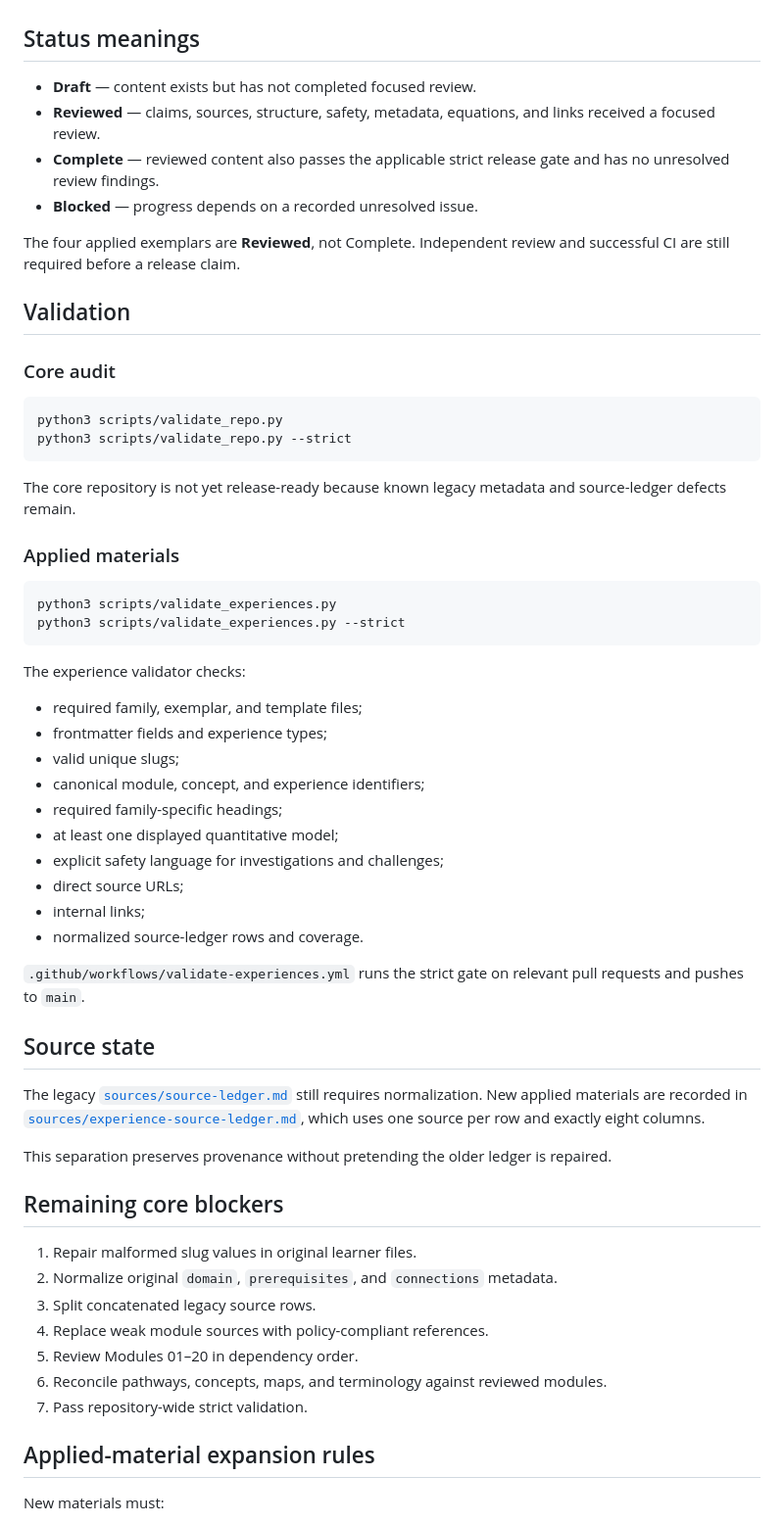
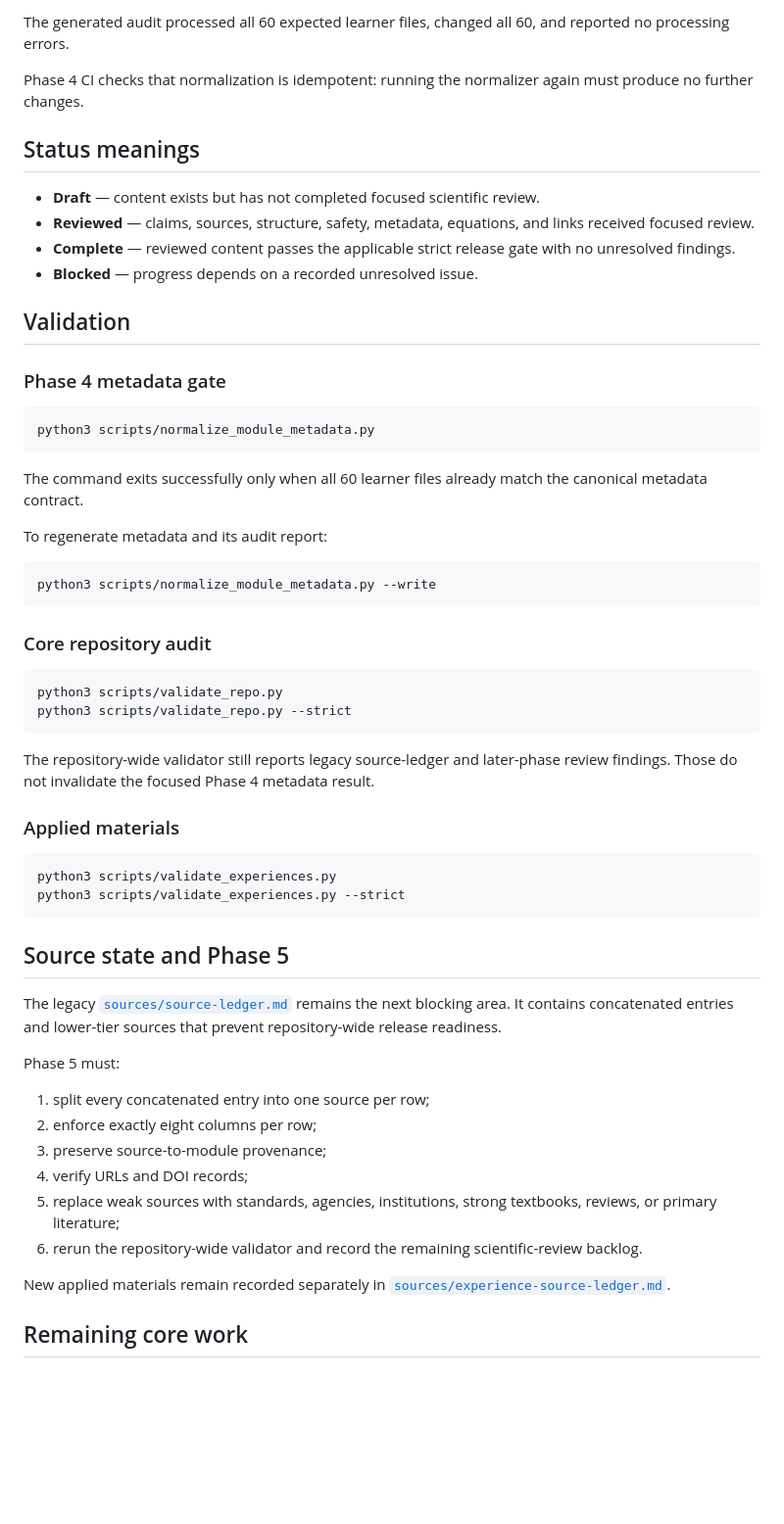
Before and after one commit to Rhodan-lab/principle-to-system, a Markdown page: PROJECT_STATE.md, the part around one of its changes. Shown at 98% size. Rendered like a GitHub page; blank space fills up the shorter version.

Commit message:
docs: record phase 4 metadata completion

````diff
--- a/PROJECT_STATE.md
+++ b/PROJECT_STATE.md
@@ -42,23 +75,38 @@ All 20 modules remain **Draft** pending the systematic scientific and editorial
+The generated audit processed all 60 expected learner files, changed all 60, and reported no processing errors.
+
+Phase 4 CI checks that normalization is idempotent: running the normalizer again must produce no further changes.
 
 ## Status meanings
 
-- **Draft** — content exists but has not completed focused review.
-- **Reviewed** — claims, sources, structure, safety, metadata, equations, and links received a focused review.
-- **Complete** — reviewed content also passes the applicable strict release gate and has no unresolved review findings.
+- **Draft** — content exists but has not completed focused scientific review.
+- **Reviewed** — claims, sources, structure, safety, metadata, equations, and links received focused review.
+- **Complete** — reviewed content passes the applicable strict release gate with no unresolved findings.
 - **Blocked** — progress depends on a recorded unresolved issue.
-
-The four applied exemplars are **Reviewed**, not Complete. Independent review and successful CI are still required before a release claim.
 
 ## Validation
 
-### Core audit
+### Phase 4 metadata gate
+
+```bash
+python3 scripts/normalize_module_metadata.py
+```
+
+The command exits successfully only when all 60 learner files already match the canonical metadata contract.
+
+To regenerate metadata and its audit report:
+
+```bash
+python3 scripts/normalize_module_metadata.py --write
+```
+
+### Core repository audit
 
 ```bash
 python3 scripts/validate_repo.py
 python3 scripts/validate_repo.py --strict
 ```
 
-The core repository is not yet release-ready because known legacy metadata and source-ledger defects remain.
+The repository-wide validator still reports legacy source-ledger and later-phase review findings. Those do not invalidate the focused Phase 4 metadata result.
 
 ### Applied materials
 
@@ -67,38 +115,20 @@ python3 scripts/validate_experiences.py
 python3 scripts/validate_experiences.py --strict
 ```
 
-The experience validator checks:
+## Source state and Phase 5
 
-- required family, exemplar, and template files;
-- frontmatter fields and experience types;
-- valid unique slugs;
-- canonical module, concept, and experience identifiers;
-- required family-specific headings;
-- at least one displayed quantitative model;
-- explicit safety language for investigations and challenges;
-- direct source URLs;
-- internal links;
-- normalized source-ledger rows and coverage.
+The legacy [`sources/source-ledger.md`](sources/source-ledger.md) remains the next blocking area. It contains concatenated entries and lower-tier sources that prevent repository-wide release readiness.
 
-`.github/workflows/validate-experiences.yml` runs the strict gate on relevant pull requests and pushes to `main`.
+Phase 5 must:
 
-## Source state
+1. split every concatenated entry into one source per row;
+2. enforce exactly eight columns per row;
+3. preserve source-to-module provenance;
+4. verify URLs and DOI records;
+5. replace weak sources with standards, agencies, institutions, strong textbooks, reviews, or primary literature;
+6. rerun the repository-wide validator and record the remaining scientific-review backlog.
 
-The legacy [`sources/source-ledger.md`](sources/source-ledger.md) still requires normalization. New applied materials are recorded in [`sources/experience-source-ledger.md`](sources/experience-source-ledger.md), which uses one source per row and exactly eight columns.
+New applied materials remain recorded separately in [`sources/experience-source-ledger.md`](sources/experience-source-ledger.md).
 
-This separation preserves provenance without pretending the older ledger is repaired.
+## Remaining core work
 
-## Remaining core blockers
-
-1. Repair malformed slug values in original learner files.
-2. Normalize original `domain`, `prerequisites`, and `connections` metadata.
-3. Split concatenated legacy source rows.
-4. Replace weak module sources with policy-compliant references.
-5. Review Modules 01–20 in dependency order.
-6. Reconcile pathways, concepts, maps, and terminology against reviewed modules.
-7. Pass repository-wide strict validation.
-
-## Applied-material expansion rules
-
-New materials must:
-
````
Also changed, not shown: other parts of PROJECT_STATE.md (+50 -26 lines).
